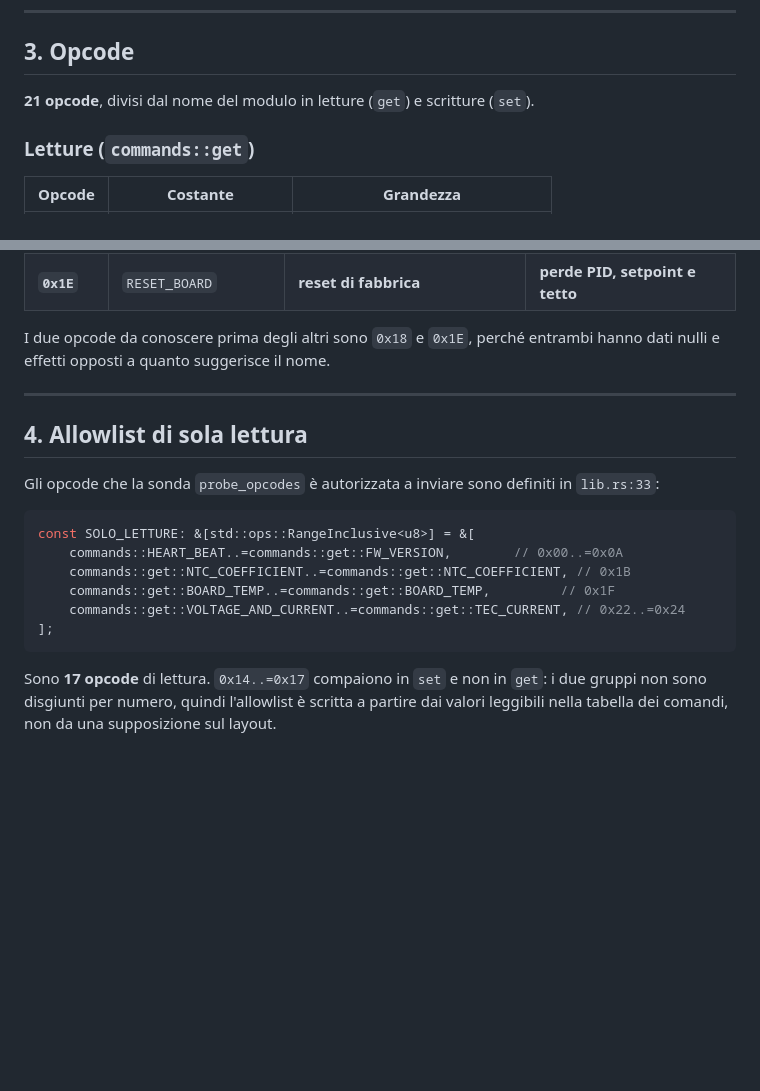
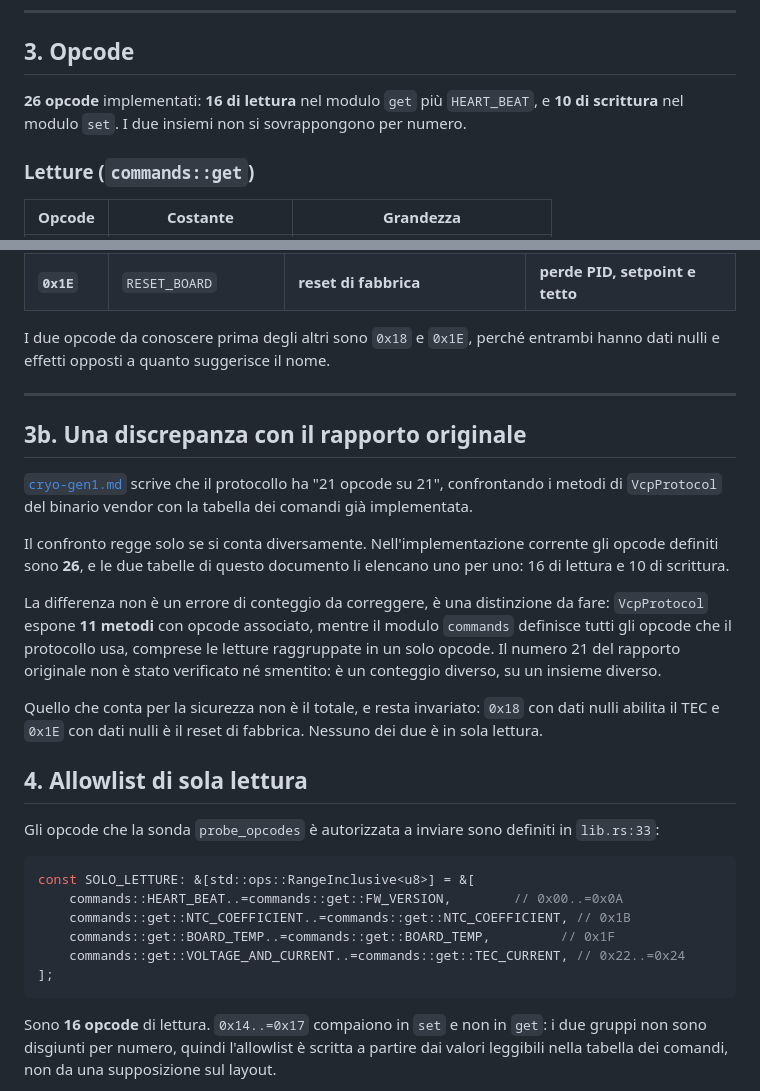
Before and after one commit to StargateLabs/dashboard-for-intel-cryo-cooling-technology, a Markdown page: docs/reverse-engineering/protocol.md, 2 parts joined by grey strips. GitHub-like rendering; blank space fills up the shorter version.

Commit message:
fix: tre numeri falsi nel README e in protocol.md
L'audit delle affermazioni contro il codice ha trovato errori miei.

1. '21 opcode' era sbagliato in quattro punti. L'implementazione
   definisce 26 opcode: 16 di lettura nel modulo get piu HEART_BEAT, e
   10 di scrittura nel modulo set. Il conteggio e stato fatto leggendo
   le costanti in lib.rs, non a memoria. Il peggio e che protocol.md
   dichiarava 21 e poi elencava 26: la mia stessa tabella contraddiceva
   il mio titolo.

2. '17 opcode di lettura' era sbagliato: l'allowlist ne autorizza 16.
   Verificato sommando gli intervalli: 0x00-0x0A sono 11, piu 0x1B,
   piu 0x1F, piu 0x22-0x24 che sono 3. Totale 16.

3. '36 file .rs' erano 38.

Aggiunta in protocol.md la sezione 3b che spiega la discrepanza con il
'21' del rapporto originale: VcpProtocol espone 11 metodi con opcode,
mentre il modulo commands definisce tutti gli opcode usati, incluse le
letture raggruppate. Non e' un conteggio sbagliato da correggere, e'
un insieme diverso. Resta invariato quello che conta per la sicurezza.

Verificato anche tutto il resto: 24.536 righe (wc -l), 26 dipendenze,
budget 100% = 200 W, 314 test = 294 + 20. Build release completata in
2m55s con 5 warning. Clippy termina con exit 0 e nessun errore.

````diff
--- a/docs/reverse-engineering/protocol.md
+++ b/docs/reverse-engineering/protocol.md
@@ -43,7 +43,8 @@ let crc = CRC_16_XMODEM.checksum(&buffer);
 
 ## 3. Opcode
 
-**21 opcode**, divisi dal nome del modulo in letture (`get`) e scritture (`set`).
+**26 opcode** implementati: **16 di lettura** nel modulo `get` più `HEART_BEAT`, e
+**10 di scrittura** nel modulo `set`. I due insiemi non si sovrappongono per numero.
 
 ### Letture (`commands::get`)
 
@@ -86,6 +87,23 @@ nulli e effetti opposti a quanto suggerisce il nome.
 
 ---
 
+## 3b. Una discrepanza con il rapporto originale
+
+[`cryo-gen1.md`](cryo-gen1.md) scrive che il protocollo ha "21 opcode su 21", confrontando i
+metodi di `VcpProtocol` del binario vendor con la tabella dei comandi già implementata.
+
+Il confronto regge solo se si conta diversamente. Nell'implementazione corrente gli opcode
+definiti sono **26**, e le due tabelle di questo documento li elencano uno per uno: 16 di lettura
+e 10 di scrittura.
+
+La differenza non è un errore di conteggio da correggere, è una distinzione da fare: `VcpProtocol`
+espone **11 metodi** con opcode associato, mentre il modulo `commands` definisce tutti gli opcode
+che il protocollo usa, comprese le letture raggruppate in un solo opcode. Il numero 21 del rapporto
+originale non è stato verificato né smentito: è un conteggio diverso, su un insieme diverso.
+
+Quello che conta per la sicurezza non è il totale, e resta invariato: `0x18` con dati nulli abilita
+il TEC e `0x1E` con dati nulli è il reset di fabbrica. Nessuno dei due è in sola lettura.
+
 ## 4. Allowlist di sola lettura
 
 Gli opcode che la sonda `probe_opcodes` è autorizzata a inviare sono definiti in `lib.rs:33`:
@@ -99,7 +117,7 @@ const SOLO_LETTURE: &[std::ops::RangeInclusive<u8>] = &[
 ];
 ```
 
-Sono **17 opcode** di lettura. `0x14..=0x17` compaiono in `set` e non in `get`: i due gruppi non
+Sono **16 opcode** di lettura. `0x14..=0x17` compaiono in `set` e non in `get`: i due gruppi non
 sono disgiunti per numero, quindi l'allowlist è scritta a partire dai valori leggibili nella tabella
 dei comandi, non da una supposizione sul layout.
 
````
Also changed, not shown: README.md (+4 -4 lines).
